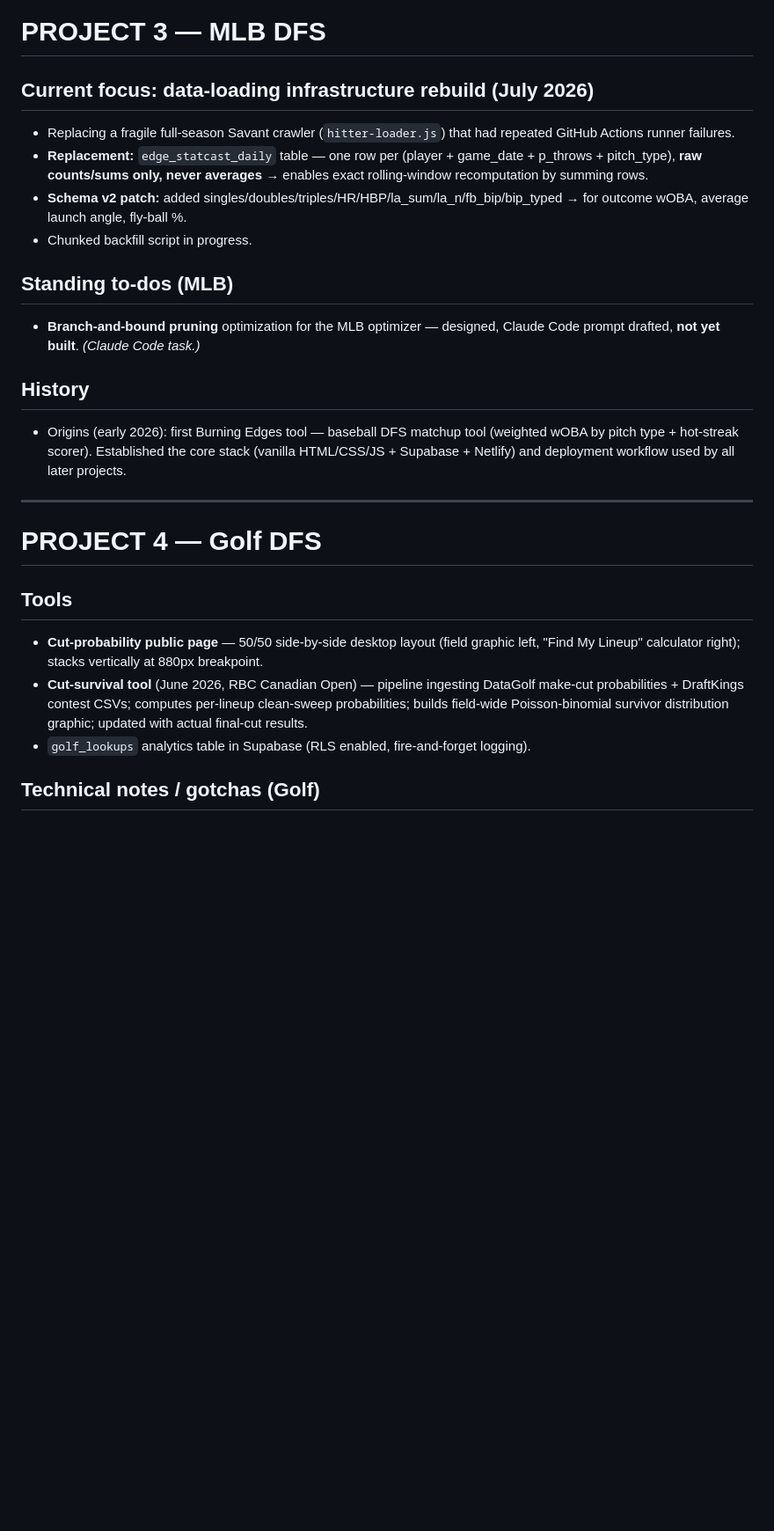
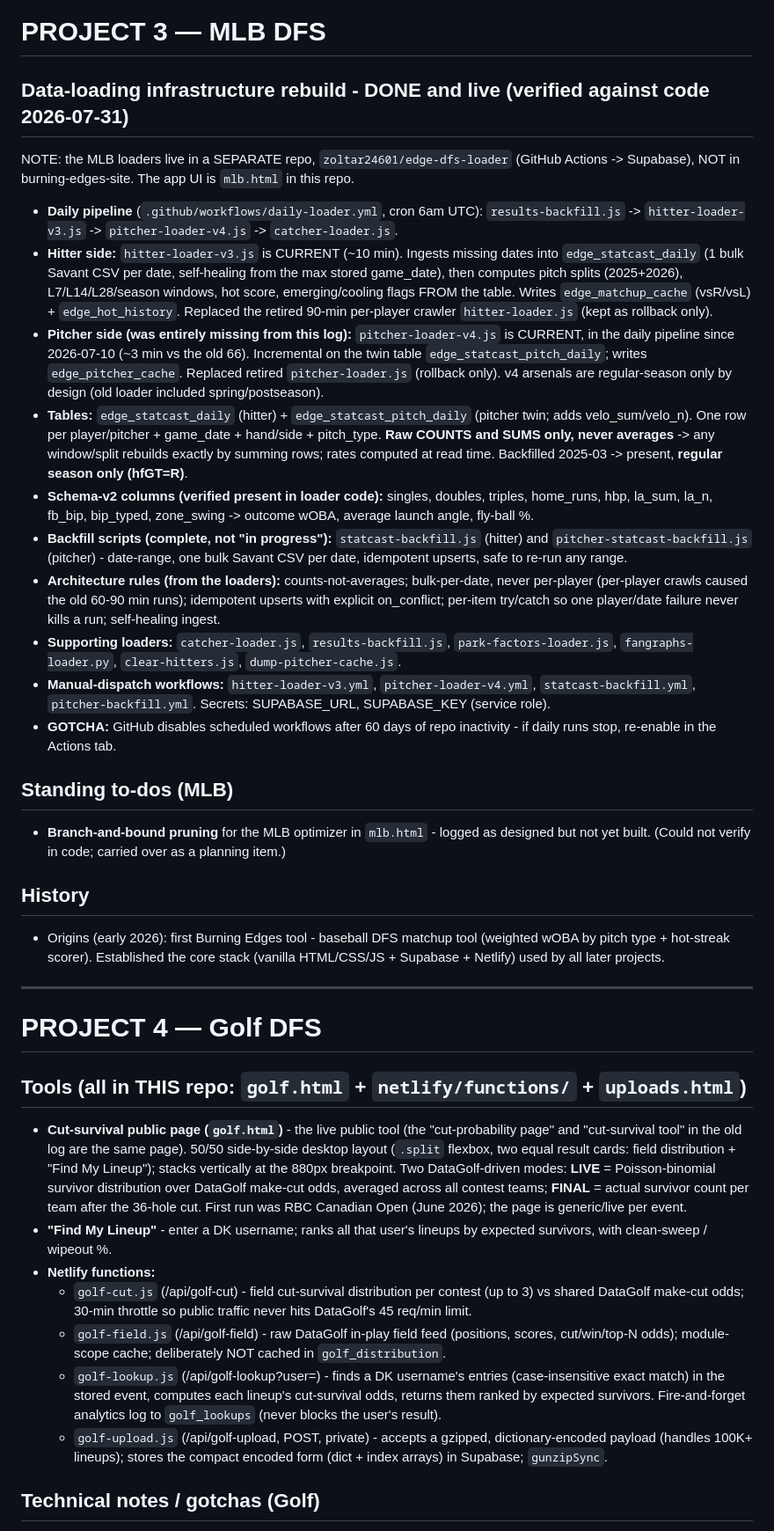
Before and after one commit to zoltar24601/burning-edges-site, a Markdown page: PROJECT_LOG.md, the part around one of its changes. Shown at 88% size. Drawn GitHub-style; blank space fills up the shorter version.

Commit message:
Update MLB + Golf sections of PROJECT_LOG to match actual code
MLB: rebuild is done and live (daily-loader.yml runs hitter-loader-v3
+ pitcher-loader-v4); added the missing pitcher-side rebuild and the
edge_statcast_pitch_daily twin table; noted loaders live in the
separate edge-dfs-loader repo; verified schema-v2 columns.
Golf: documented golf.html cut-survival page + 4 Netlify functions;
corrected utf-8-sig/abbr/fix-dict conventions (absent from repo);
documented the real splitLineup + gzip/magic-byte upload path.

Co-Authored-By: Claude Opus 4.8 <noreply@anthropic.com>

```diff
--- a/PROJECT_LOG.md
+++ b/PROJECT_LOG.md
@@ -122,25 +122,37 @@ No sales exist, so **outstanding offers are the sole signal** (this is the offer
 
 # PROJECT 3 — MLB DFS
 
-## Current focus: data-loading infrastructure rebuild (July 2026)
-- Replacing a fragile full-season Savant crawler (`hitter-loader.js`) that had repeated GitHub Actions runner failures.
-- **Replacement:** `edge_statcast_daily` table — one row per (player + game_date + p_throws + pitch_type), **raw counts/sums only, never averages** → enables exact rolling-window recomputation by summing rows.
-- **Schema v2 patch:** added singles/doubles/triples/HR/HBP/la_sum/la_n/fb_bip/bip_typed → for outcome wOBA, average launch angle, fly-ball %.
-- Chunked backfill script in progress.
+## Data-loading infrastructure rebuild - DONE and live (verified against code 2026-07-31)
+NOTE: the MLB loaders live in a SEPARATE repo, `zoltar24601/edge-dfs-loader` (GitHub Actions -> Supabase), NOT in burning-edges-site. The app UI is `mlb.html` in this repo.
+
+- **Daily pipeline** (`.github/workflows/daily-loader.yml`, cron 6am UTC): `results-backfill.js` -> `hitter-loader-v3.js` -> `pitcher-loader-v4.js` -> `catcher-loader.js`.
+- **Hitter side:** `hitter-loader-v3.js` is CURRENT (~10 min). Ingests missing dates into `edge_statcast_daily` (1 bulk Savant CSV per date, self-healing from the max stored game_date), then computes pitch splits (2025+2026), L7/L14/L28/season windows, hot score, emerging/cooling flags FROM the table. Writes `edge_matchup_cache` (vsR/vsL) + `edge_hot_history`. Replaced the retired 90-min per-player crawler `hitter-loader.js` (kept as rollback only).
+- **Pitcher side (was entirely missing from this log):** `pitcher-loader-v4.js` is CURRENT, in the daily pipeline since 2026-07-10 (~3 min vs the old 66). Incremental on the twin table `edge_statcast_pitch_daily`; writes `edge_pitcher_cache`. Replaced retired `pitcher-loader.js` (rollback only). v4 arsenals are regular-season only by design (old loader included spring/postseason).
+- **Tables:** `edge_statcast_daily` (hitter) + `edge_statcast_pitch_daily` (pitcher twin; adds velo_sum/velo_n). One row per player/pitcher + game_date + hand/side + pitch_type. **Raw COUNTS and SUMS only, never averages** -> any window/split rebuilds exactly by summing rows; rates computed at read time. Backfilled 2025-03 -> present, **regular season only (hfGT=R)**.
+- **Schema-v2 columns (verified present in loader code):** singles, doubles, triples, home_runs, hbp, la_sum, la_n, fb_bip, bip_typed, zone_swing -> outcome wOBA, average launch angle, fly-ball %.
+- **Backfill scripts (complete, not "in progress"):** `statcast-backfill.js` (hitter) and `pitcher-statcast-backfill.js` (pitcher) - date-range, one bulk Savant CSV per date, idempotent upserts, safe to re-run any range.
+- **Architecture rules (from the loaders):** counts-not-averages; bulk-per-date, never per-player (per-player crawls caused the old 60-90 min runs); idempotent upserts with explicit on_conflict; per-item try/catch so one player/date failure never kills a run; self-healing ingest.
+- **Supporting loaders:** `catcher-loader.js`, `results-backfill.js`, `park-factors-loader.js`, `fangraphs-loader.py`, `clear-hitters.js`, `dump-pitcher-cache.js`.
+- **Manual-dispatch workflows:** `hitter-loader-v3.yml`, `pitcher-loader-v4.yml`, `statcast-backfill.yml`, `pitcher-backfill.yml`. Secrets: SUPABASE_URL, SUPABASE_KEY (service role).
+- **GOTCHA:** GitHub disables scheduled workflows after 60 days of repo inactivity - if daily runs stop, re-enable in the Actions tab.
 
 ## Standing to-dos (MLB)
-- **Branch-and-bound pruning** optimization for the MLB optimizer — designed, Claude Code prompt drafted, **not yet built**. *(Claude Code task.)*
+- **Branch-and-bound pruning** for the MLB optimizer in `mlb.html` - logged as designed but not yet built. (Could not verify in code; carried over as a planning item.)
 
 ## History
-- Origins (early 2026): first Burning Edges tool — baseball DFS matchup tool (weighted wOBA by pitch type + hot-streak scorer). Established the core stack (vanilla HTML/CSS/JS + Supabase + Netlify) and deployment workflow used by all later projects.
+- Origins (early 2026): first Burning Edges tool - baseball DFS matchup tool (weighted wOBA by pitch type + hot-streak scorer). Established the core stack (vanilla HTML/CSS/JS + Supabase + Netlify) used by all later projects.
 
 ---
 
 # PROJECT 4 — Golf DFS
 
-## Tools
-- **Cut-probability public page** — 50/50 side-by-side desktop layout (field graphic left, "Find My Lineup" calculator right); stacks vertically at 880px breakpoint.
-- **Cut-survival tool** (June 2026, RBC Canadian Open) — pipeline ingesting DataGolf make-cut probabilities + DraftKings contest CSVs; computes per-lineup clean-sweep probabilities; builds field-wide Poisson-binomial survivor distribution graphic; updated with actual final-cut results.
-- `golf_lookups` analytics table in Supabase (RLS enabled, fire-and-forget logging).
+## Tools (all in THIS repo: `golf.html` + `netlify/functions/` + `uploads.html`)
+- **Cut-survival public page (`golf.html`)** - the live public tool (the "cut-probability page" and "cut-survival tool" in the old log are the same page). 50/50 side-by-side desktop layout (`.split` flexbox, two equal result cards: field distribution + "Find My Lineup"); stacks vertically at the 880px breakpoint. Two DataGolf-driven modes: **LIVE** = Poisson-binomial survivor distribution over DataGolf make-cut odds, averaged across all contest teams; **FINAL** = actual survivor count per team after the 36-hole cut. First run was RBC Canadian Open (June 2026); the page is generic/live per event.
+- **"Find My Lineup"** - enter a DK username; ranks all that user's lineups by expected survivors, with clean-sweep / wipeout %.
+- **Netlify functions:**
+  - `golf-cut.js` (/api/golf-cut) - field cut-survival distribution per contest (up to 3) vs shared DataGolf make-cut odds; 30-min throttle so public traffic never hits DataGolf's 45 req/min limit.
+  - `golf-field.js` (/api/golf-field) - raw DataGolf in-play field feed (positions, scores, cut/win/top-N odds); module-scope cache; deliberately NOT cached in `golf_distribution`.
+  - `golf-lookup.js` (/api/golf-lookup?user=) - finds a DK username's entries (case-insensitive exact match) in the stored event, computes each lineup's cut-survival odds, returns them ranked by expected survivors. Fire-and-forget analytics log to `golf_lookups` (never blocks the user's result).
+  - `golf-upload.js` (/api/golf-upload, POST, private) - accepts a gzipped, dictionary-encoded payload (handles 100K+ lineups); stores the compact encoded form (dict + index arrays) in Supabase; `gunzipSync`.
 
 ## Technical notes / gotchas (Golf)
```
Also changed, not shown: other parts of PROJECT_LOG.md (+5 -2 lines).
